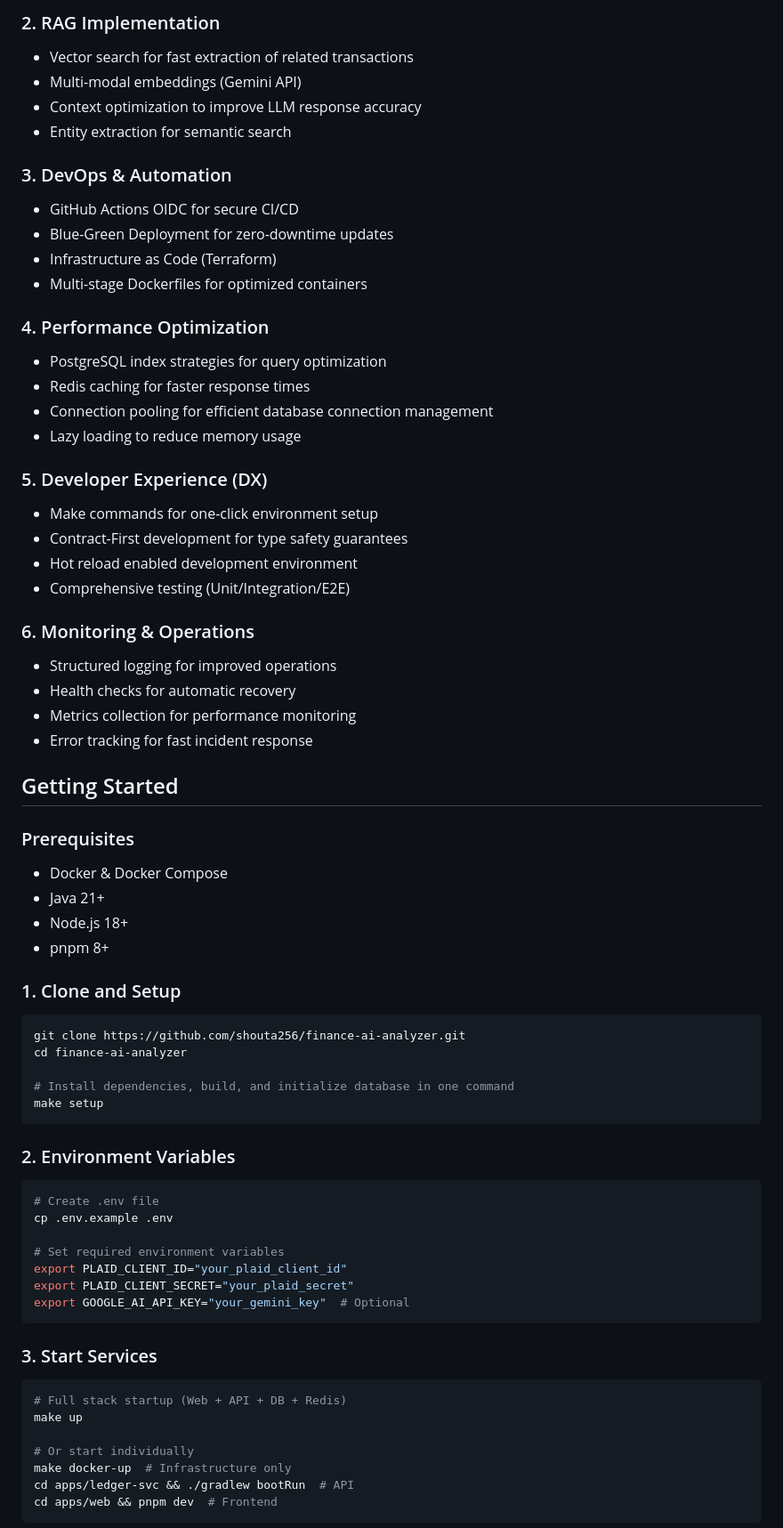
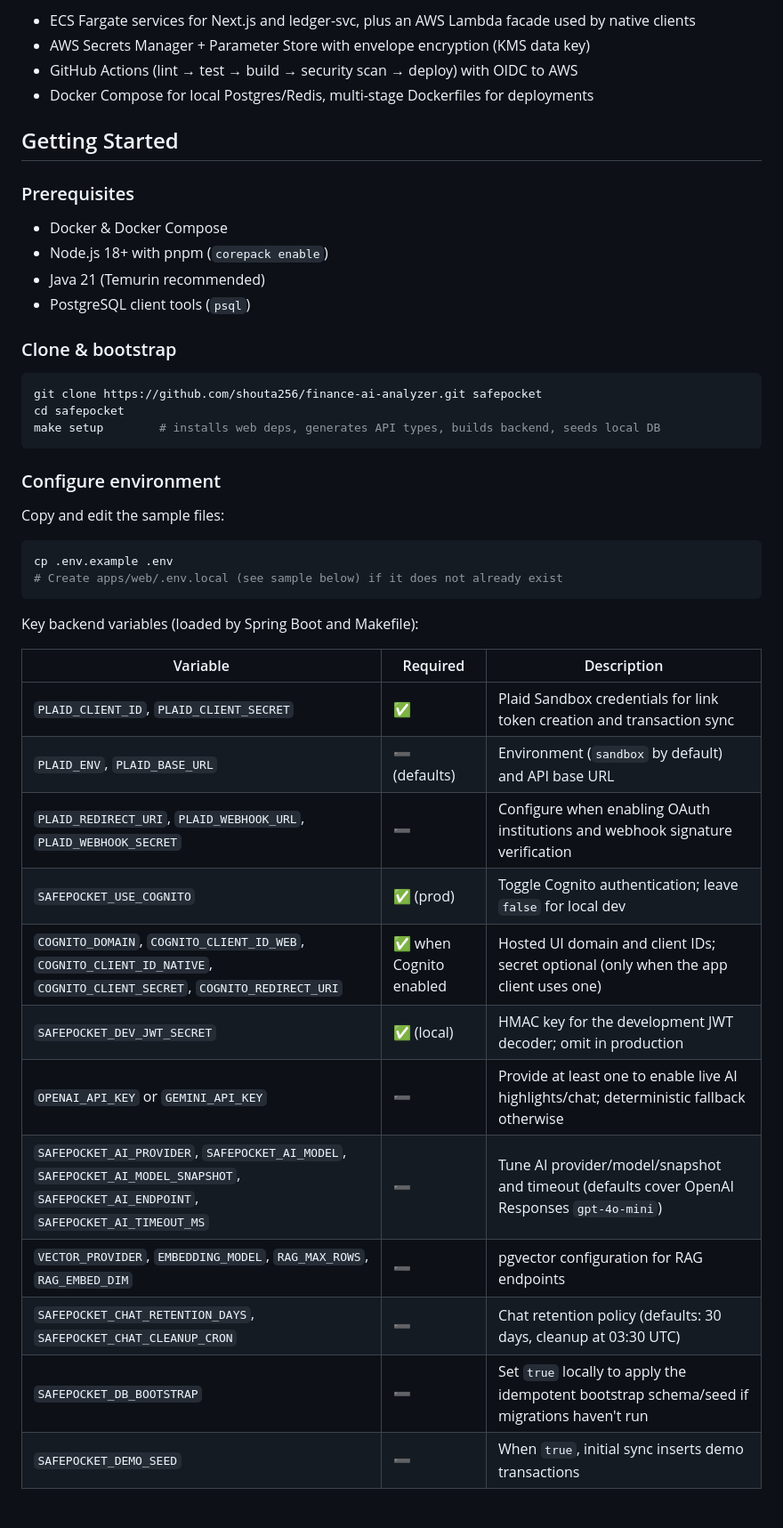
Before and after one commit to shouta256/finance-ai-analyzer, a Markdown page: README.md, the part around one of its changes. Shown at 89% size. GitHub-like rendering.

````diff
--- a/README.md
+++ b/README.md
@@ -113,67 +68,47 @@ It automatically collects transaction data through bank account integration and
-### 2. RAG Implementation
-- Vector search for fast extraction of related transactions
-- Multi-modal embeddings (Gemini API)
-- Context optimization to improve LLM response accuracy
-- Entity extraction for semantic search
-
-### 3. DevOps & Automation
-- GitHub Actions OIDC for secure CI/CD
-- Blue-Green Deployment for zero-downtime updates
-- Infrastructure as Code (Terraform)
-- Multi-stage Dockerfiles for optimized containers
-
-### 4. Performance Optimization
-- PostgreSQL index strategies for query optimization
-- Redis caching for faster response times
-- Connection pooling for efficient database connection management
-- Lazy loading to reduce memory usage
-
-### 5. Developer Experience (DX)
-- Make commands for one-click environment setup
-- Contract-First development for type safety guarantees
-- Hot reload enabled development environment
-- Comprehensive testing (Unit/Integration/E2E)
-
-### 6. Monitoring & Operations
-- Structured logging for improved operations
-- Health checks for automatic recovery
-- Metrics collection for performance monitoring
-- Error tracking for fast incident response
+- ECS Fargate services for Next.js and ledger-svc, plus an AWS Lambda facade used by native clients
+- AWS Secrets Manager + Parameter Store with envelope encryption (KMS data key)
+- GitHub Actions (lint → test → build → security scan → deploy) with OIDC to AWS
+- Docker Compose for local Postgres/Redis, multi-stage Dockerfiles for deployments
 
 ## Getting Started
 
 ### Prerequisites
 - Docker & Docker Compose
-- Java 21+
-- Node.js 18+
-- pnpm 8+
+- Node.js 18+ with pnpm (`corepack enable`)
+- Java 21 (Temurin recommended)
+- PostgreSQL client tools (`psql`)
 
-### 1. Clone and Setup
+### Clone & bootstrap
+
 ```bash
-git clone https://github.com/shouta256/finance-ai-analyzer.git
-cd finance-ai-analyzer
-
-# Install dependencies, build, and initialize database in one command
-make setup
+git clone https://github.com/shouta256/finance-ai-analyzer.git safepocket
+cd safepocket
+make setup        # installs web deps, generates API types, builds backend, seeds local DB
 ```
 
-### 2. Environment Variables
+### Configure environment
+
+Copy and edit the sample files:
+
 ```bash
-# Create .env file
 cp .env.example .env
-
-# Set required environment variables
-export PLAID_CLIENT_ID="your_plaid_client_id"
-export PLAID_CLIENT_SECRET="your_plaid_secret"
-export GOOGLE_AI_API_KEY="your_gemini_key"  # Optional
+# Create apps/web/.env.local (see sample below) if it does not already exist
 ```
 
-### 3. Start Services
-```bash
-# Full stack startup (Web + API + DB + Redis)
-make up
+Key backend variables (loaded by Spring Boot and Makefile):
 
-# Or start individually
-make docker-up  # Infrastructure only
-cd apps/ledger-svc && ./gradlew bootRun  # API
-cd apps/web && pnpm dev  # Frontend
+| Variable | Required | Description |
+|----------|----------|-------------|
+| `PLAID_CLIENT_ID`, `PLAID_CLIENT_SECRET` | ✅ | Plaid Sandbox credentials for link token creation and transaction sync |
+| `PLAID_ENV`, `PLAID_BASE_URL` | ➖ (defaults) | Environment (`sandbox` by default) and API base URL |
+| `PLAID_REDIRECT_URI`, `PLAID_WEBHOOK_URL`, `PLAID_WEBHOOK_SECRET` | ➖ | Configure when enabling OAuth institutions and webhook signature verification |
+| `SAFEPOCKET_USE_COGNITO` | ✅ (prod) | Toggle Cognito authentication; leave `false` for local dev |
+| `COGNITO_DOMAIN`, `COGNITO_CLIENT_ID_WEB`, `COGNITO_CLIENT_ID_NATIVE`, `COGNITO_CLIENT_SECRET`, `COGNITO_REDIRECT_URI` | ✅ when Cognito enabled | Hosted UI domain and client IDs; secret optional (only when the app client uses one) |
+| `SAFEPOCKET_DEV_JWT_SECRET` | ✅ (local) | HMAC key for the development JWT decoder; omit in production |
+| `OPENAI_API_KEY` or `GEMINI_API_KEY` | ➖ | Provide at least one to enable live AI highlights/chat; deterministic fallback otherwise |
+| `SAFEPOCKET_AI_PROVIDER`, `SAFEPOCKET_AI_MODEL`, `SAFEPOCKET_AI_MODEL_SNAPSHOT`, `SAFEPOCKET_AI_ENDPOINT`, `SAFEPOCKET_AI_TIMEOUT_MS` | ➖ | Tune AI provider/model/snapshot and timeout (defaults cover OpenAI Responses `gpt-4o-mini`) |
+| `VECTOR_PROVIDER`, `EMBEDDING_MODEL`, `RAG_MAX_ROWS`, `RAG_EMBED_DIM` | ➖ | pgvector configuration for RAG endpoints |
+| `SAFEPOCKET_CHAT_RETENTION_DAYS`, `SAFEPOCKET_CHAT_CLEANUP_CRON` | ➖ | Chat retention policy (defaults: 30 days, cleanup at 03:30 UTC) |
+| `SAFEPOCKET_DB_BOOTSTRAP` | ➖ | Set `true` locally to apply the idempotent bootstrap schema/seed if migrations haven't run |
+| `SAFEPOCKET_DEMO_SEED` | ➖ | When `true`, initial sync inserts demo transactions |
+
````
Also changed, not shown: other parts of README.md (+117 -138 lines).
